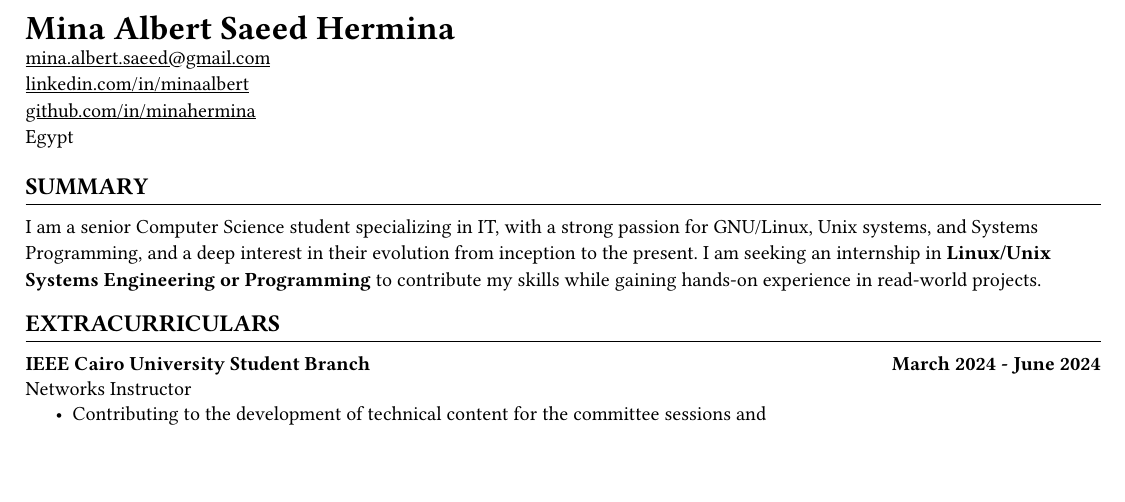
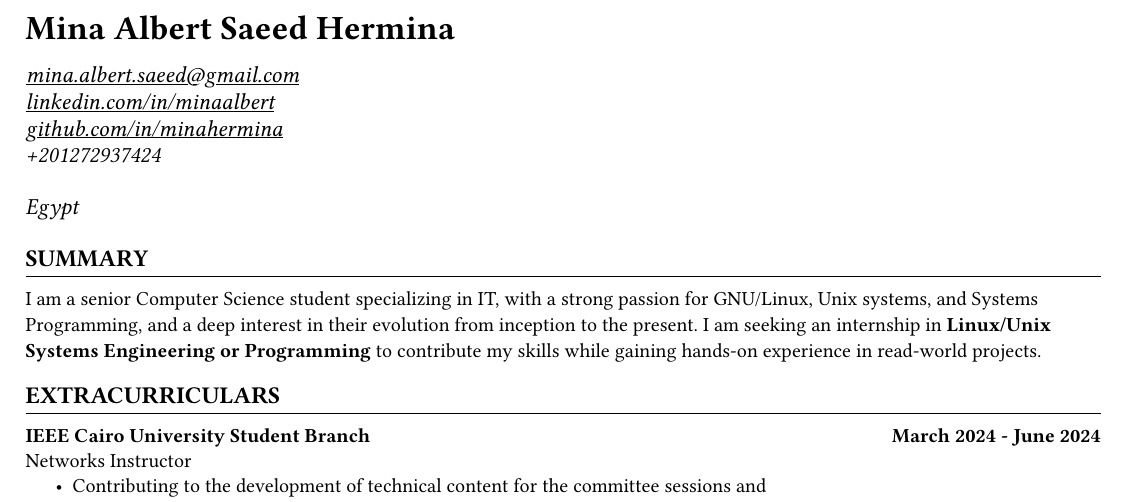
Before and after one commit to minahermina/resume, a Typst document (Mina-Hermina-CV.typ): part of the page, cut so that both start at the same text, the shorter picture padded with empty space. Compiled offline with Typst 0.15.

Commit message:
make contact info italic and bigger

```diff
--- a/Mina-Hermina-CV.typ
+++ b/Mina-Hermina-CV.typ
@@ -70,6 +70,7 @@
 #let contact_info = (
     name:     "Mina Albert Saeed Hermina",
     mail:     "mina.albert.saeed@gmail.com",
+    phone:     "+201272937424",
     linkedin: "minaalbert",
     github:   "minahermina",
     country:  "Egypt",
@@ -77,11 +78,39 @@
 
 #let def_header() = {
     text(size: 17pt, weight: "bold")[#contact_info.name]
+    v(vert_margin)
     align(left)[
-        #link("mailto:" + contact_info.mail)[#contact_info.mail] \
-        #link("https://www.linkedin.com/in/" + contact_info.linkedin)[linkedin.com/in/#contact_info.linkedin] \
-        #link("https://github.com/" + contact_info.github)[github.com/in/#contact_info.github] \
-        #contact_info.country
+        // Email
+        #link("mailto:" + contact_info.mail)[
+            #text(size: 11.5pt, style: "italic")[
+                #contact_info.mail
+            ]
+        ] \
+
+        // Linkedin
+        #link("https://www.linkedin.com/in/" + contact_info.linkedin)[
+            #text(size: 11.5pt, style: "italic")[
+                linkedin.com/in/#contact_info.linkedin
+            ]
+        ]  \
+
+        // Github
+        #link("https://github.com/" + contact_info.github)[
+            #text(size: 11.5pt, style: "italic")[
+                github.com/in/#contact_info.github
+            ]
+        ] \
+
+        // Phone
+        #text(size: 11.5pt, style: "italic")[
+            #contact_info.phone
+
+        ] \
+
+        // Country
+        #text(size: 11.5pt, style: "italic")[
+            #contact_info.country
+        ] \
         #v(vert_margin)
     ]
 }
```
Also changed, not shown: Mina-Hermina-CV.pdf.
